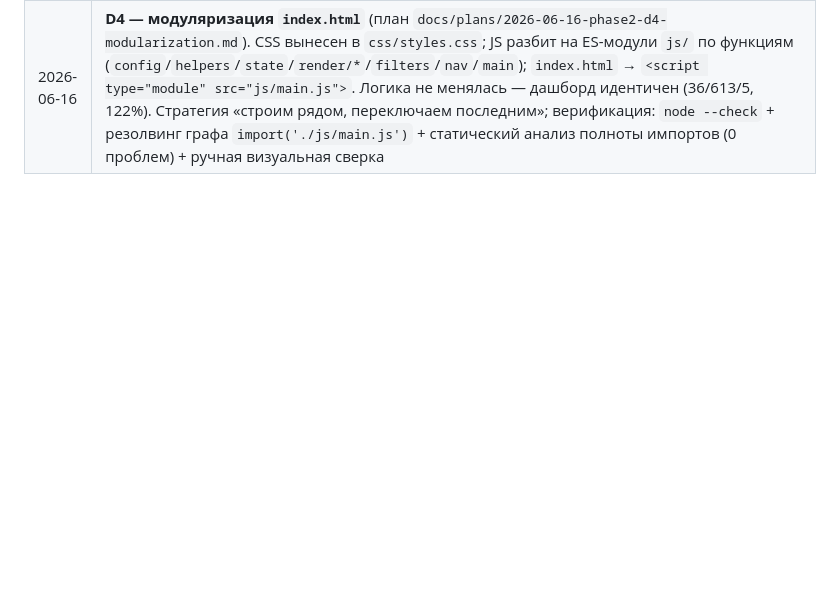
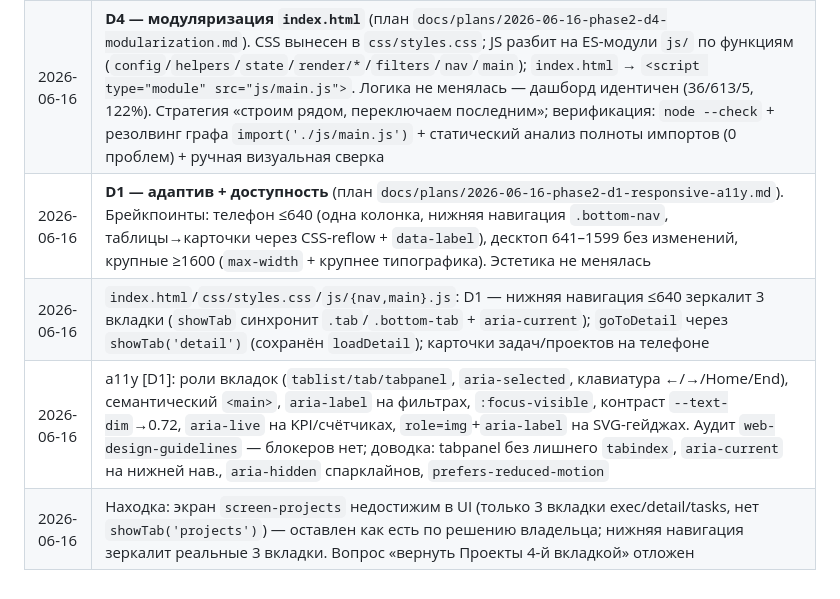
Before and after one commit to VASEN/transformation-dashboard, a Markdown page: CLAUDE.md, the part around the change. GitHub-like rendering; blank space fills up the shorter version.

Commit message:
docs(phase2): CLAUDE.md — история D1 (адаптив + доступность)
Co-Authored-By: Claude Opus 4.8 <noreply@anthropic.com>

```diff
--- a/CLAUDE.md
+++ b/CLAUDE.md
@@ -499,3 +499,7 @@ python3 overdue_report.py --output overdue_tasks_28_05_2026.txt
 | 2026-06-16 | `pyproject.toml` (новый): конфиг `ruff` + `pytest`; type hints на ключевых функциях `extract_data.py`. Прогон `ruff` отложен (нет доступа к сети в текущей среде) — конфиг готов, синтаксис проверяется через `py_compile`. [Q2] |
 | 2026-06-16 | **Фаза 2 «Дизайн»** (ветка `phase2-design`). Спека `docs/specs/2026-06-16-phase2-ui-hardening-design.md`. Эстетика сохраняется; под-фазы D4→D1→D2→D3. Решения: адаптив на телефон/десктоп/крупные; мобильные карточки задач + нижняя навигация; ES-модули по функциям |
 | 2026-06-16 | **D4 — модуляризация `index.html`** (план `docs/plans/2026-06-16-phase2-d4-modularization.md`). CSS вынесен в `css/styles.css`; JS разбит на ES-модули `js/` по функциям (`config`/`helpers`/`state`/`render/*`/`filters`/`nav`/`main`); `index.html` → `<script type="module" src="js/main.js">`. Логика не менялась — дашборд идентичен (36/613/5, 122%). Стратегия «строим рядом, переключаем последним»; верификация: `node --check` + резолвинг графа `import('./js/main.js')` + статический анализ полноты импортов (0 проблем) + ручная визуальная сверка |
+| 2026-06-16 | **D1 — адаптив + доступность** (план `docs/plans/2026-06-16-phase2-d1-responsive-a11y.md`). Брейкпоинты: телефон ≤640 (одна колонка, нижняя навигация `.bottom-nav`, таблицы→карточки через CSS-reflow + `data-label`), десктоп 641–1599 без изменений, крупные ≥1600 (`max-width` + крупнее типографика). Эстетика не менялась |
+| 2026-06-16 | `index.html`/`css/styles.css`/`js/{nav,main}.js`: D1 — нижняя навигация ≤640 зеркалит 3 вкладки (`showTab` синхронит `.tab`/`.bottom-tab` + `aria-current`); `goToDetail` через `showTab('detail')` (сохранён `loadDetail`); карточки задач/проектов на телефоне |
+| 2026-06-16 | a11y [D1]: роли вкладок (`tablist/tab/tabpanel`, `aria-selected`, клавиатура ←/→/Home/End), семантический `<main>`, `aria-label` на фильтрах, `:focus-visible`, контраст `--text-dim`→0.72, `aria-live` на KPI/счётчиках, `role=img`+`aria-label` на SVG-гейджах. Аудит `web-design-guidelines` — блокеров нет; доводка: tabpanel без лишнего `tabindex`, `aria-current` на нижней нав., `aria-hidden` спарклайнов, `prefers-reduced-motion` |
+| 2026-06-16 | Находка: экран `screen-projects` недостижим в UI (только 3 вкладки exec/detail/tasks, нет `showTab('projects')`) — оставлен как есть по решению владельца; нижняя навигация зеркалит реальные 3 вкладки. Вопрос «вернуть Проекты 4-й вкладкой» отложен |
```
